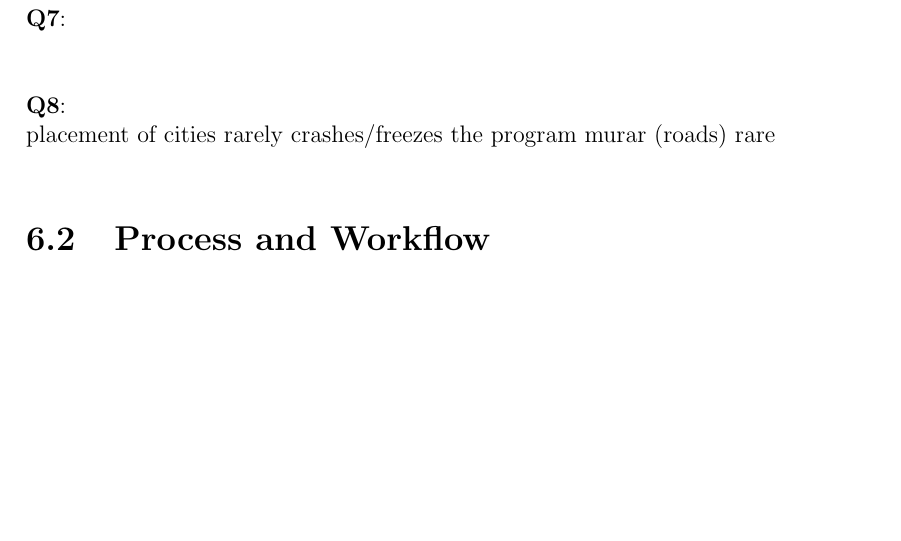
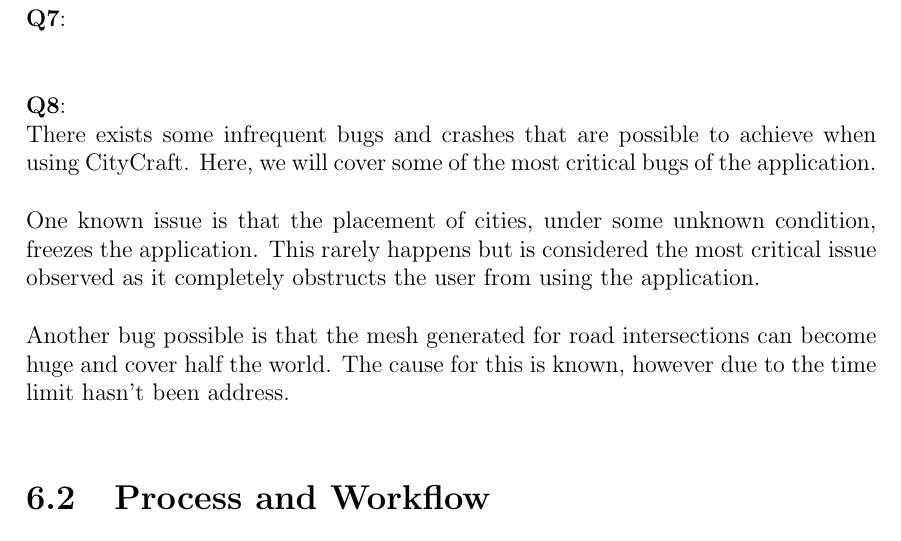
Before and after one commit to DATX02-20-02/Report, a LaTeX thesis (main.tex, which reads tex/discussion/results.tex): part of page 60 of 69, cut so that both start at the same text, the shorter picture padded with empty space. Compiled offline with pdfLaTeX.

Commit message:
Wrote about bugs and crashes

```diff
--- a/tex/discussion/results.tex
+++ b/tex/discussion/results.tex
@@ -84,5 +84,14 @@
 
 % Are there any known bugs or crashes in the application?
 \textbf{Q8}: \newline
-placement of cities rarely crashes/freezes the program
-murar (roads) rare
+There exists some infrequent bugs and crashes that are possible to achieve when using CityCraft.
+Here, we will cover some of the most critical bugs of the application.
+
+% Placement of cities crash
+One known issue is that the placement of cities, under some unknown condition, freezes the application.
+This rarely happens but is considered the most critical issue observed as it completely obstructs the user from using the application.
+
+% Road Walls
+Another bug possible is that the mesh generated for road intersections can become huge and cover half the world.
+The cause for this is known, however due to the time limit hasn't been address.
+% TODO: add figure?
```
